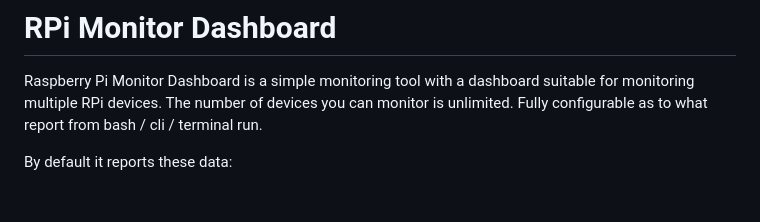
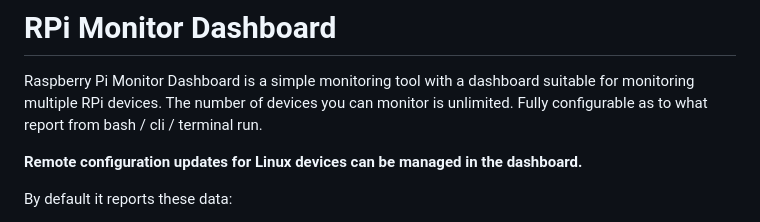
Before and after one commit to nekromoff/rpi-monitor-dashboard, a Markdown page: README.md, the part around the change. Drawn GitHub-style; blank space fills up the shorter version.

```diff
--- a/README.md
+++ b/README.md
@@ -1,6 +1,8 @@
 # RPi Monitor Dashboard
 
 Raspberry Pi Monitor Dashboard is a simple monitoring tool with a dashboard suitable for monitoring multiple RPi devices. The number of devices you can monitor is unlimited. Fully configurable as to what report from bash / cli / terminal run.
+
+**Remote configuration updates for Linux devices can be managed in the dashboard.**
 
 By default it reports these data:
 
```
